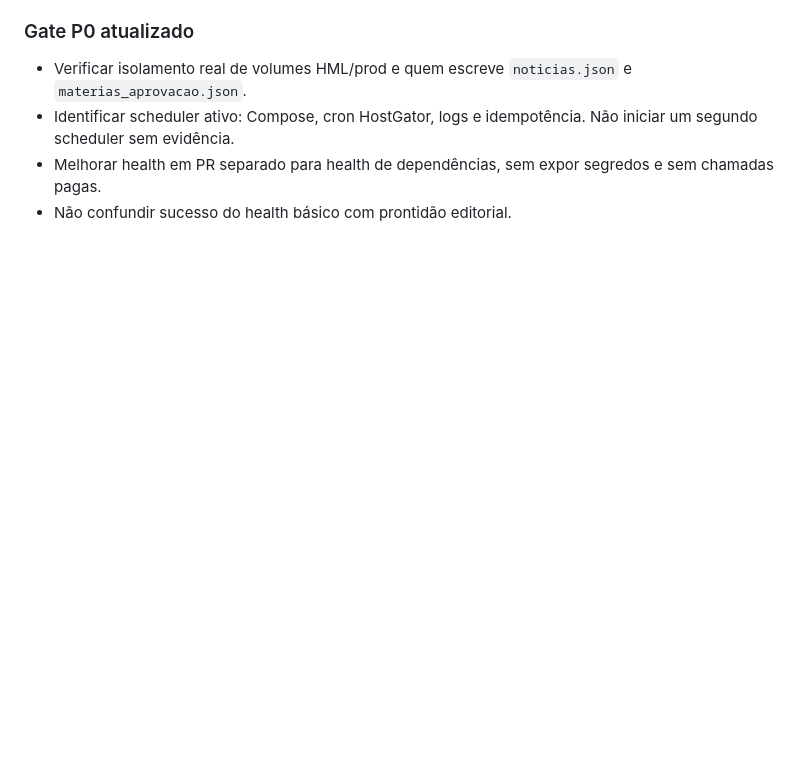
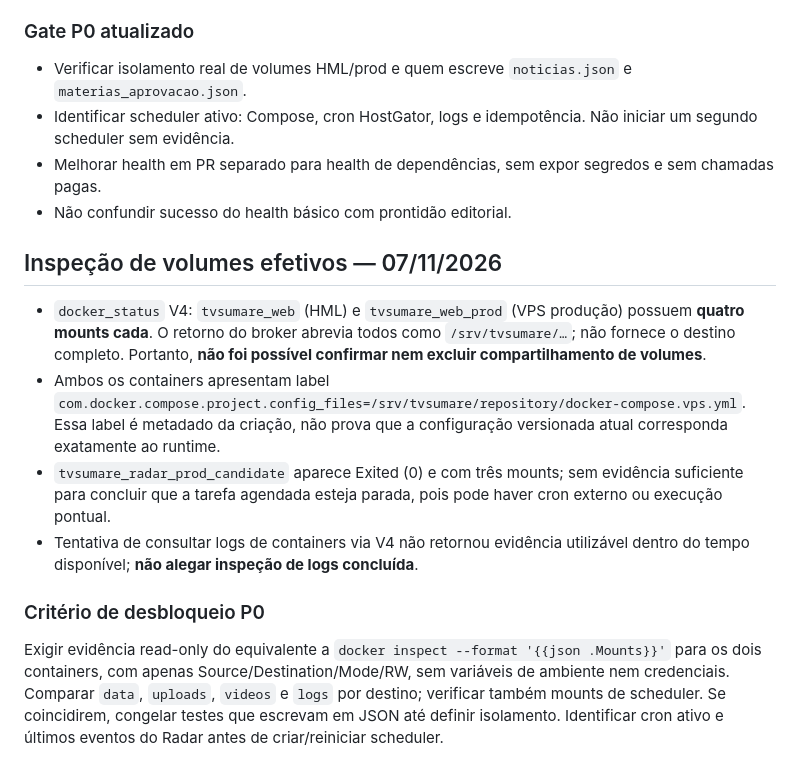
Before and after one commit to cschibelsky-star/TVSUMARE_ENTERPRISE, a Markdown page: docs/AUDITORIA-ESTRUTURAL-2026-11-07.md, the part around the change. GitHub-like rendering; blank space fills up the shorter version.

Commit message:
docs: record inconclusive runtime mount comparison and explicit P0 evidence gate

```diff
--- a/docs/AUDITORIA-ESTRUTURAL-2026-11-07.md
+++ b/docs/AUDITORIA-ESTRUTURAL-2026-11-07.md
@@ -98,3 +98,12 @@ GitHub é fonte de verdade. PRs #54/#55 permanecem isolados; não misturar audit
 - Identificar scheduler ativo: Compose, cron HostGator, logs e idempotência. Não iniciar um segundo scheduler sem evidência.
 - Melhorar health em PR separado para health de dependências, sem expor segredos e sem chamadas pagas.
 - Não confundir sucesso do health básico com prontidão editorial.
+
+## Inspeção de volumes efetivos — 07/11/2026
+- `docker_status` V4: `tvsumare_web` (HML) e `tvsumare_web_prod` (VPS produção) possuem **quatro mounts cada**. O retorno do broker abrevia todos como `/srv/tvsumare/…`; não fornece o destino completo. Portanto, **não foi possível confirmar nem excluir compartilhamento de volumes**.
+- Ambos os containers apresentam label `com.docker.compose.project.config_files=/srv/tvsumare/repository/docker-compose.vps.yml`. Essa label é metadado da criação, não prova que a configuração versionada atual corresponda exatamente ao runtime.
+- `tvsumare_radar_prod_candidate` aparece Exited (0) e com três mounts; sem evidência suficiente para concluir que a tarefa agendada esteja parada, pois pode haver cron externo ou execução pontual.
+- Tentativa de consultar logs de containers via V4 não retornou evidência utilizável dentro do tempo disponível; **não alegar inspeção de logs concluída**.
+
+### Critério de desbloqueio P0
+Exigir evidência read-only do equivalente a `docker inspect --format '{{json .Mounts}}'` para os dois containers, com apenas Source/Destination/Mode/RW, sem variáveis de ambiente nem credenciais. Comparar `data`, `uploads`, `videos` e `logs` por destino; verificar também mounts de scheduler. Se coincidirem, congelar testes que escrevam em JSON até definir isolamento. Identificar cron ativo e últimos eventos do Radar antes de criar/reiniciar scheduler.
```
